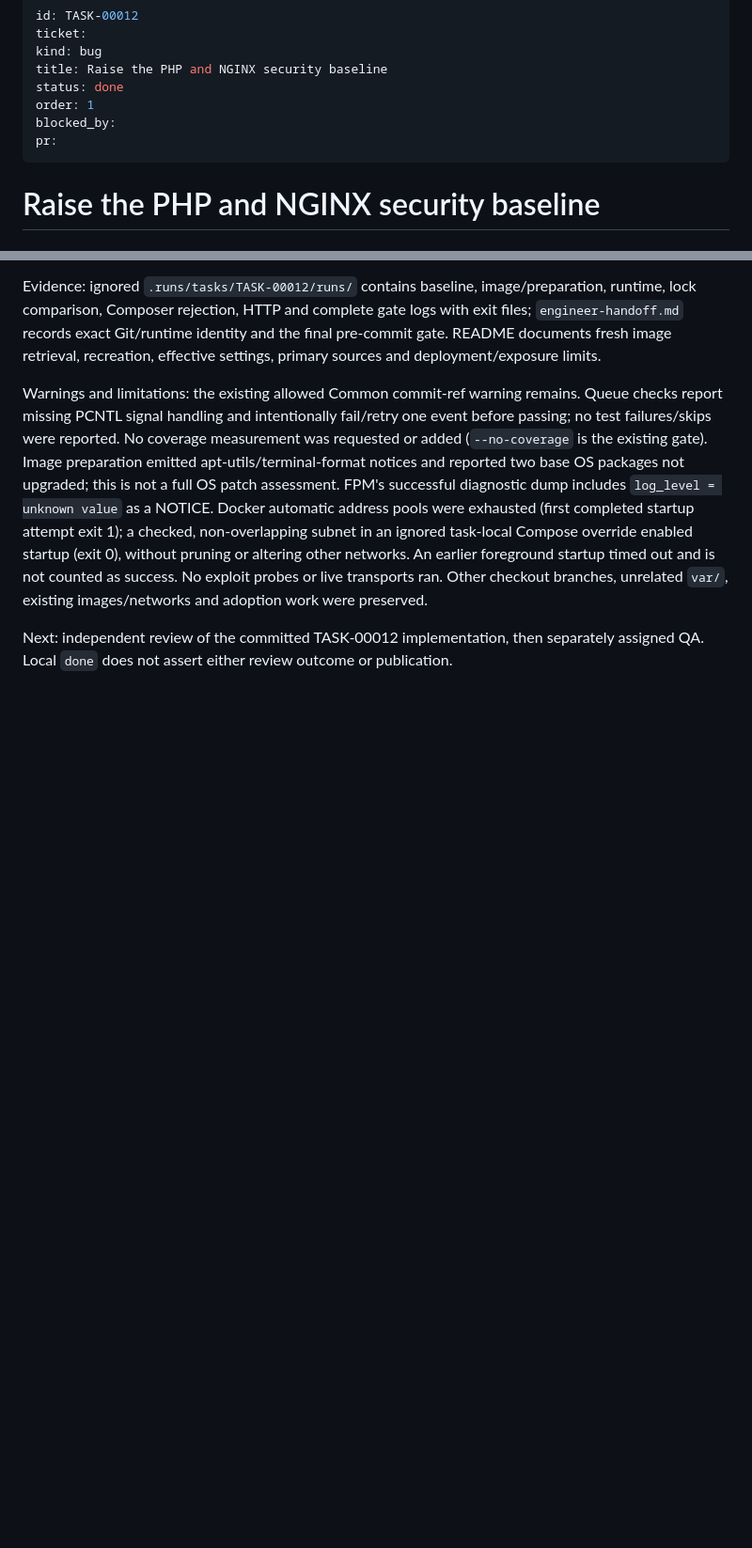
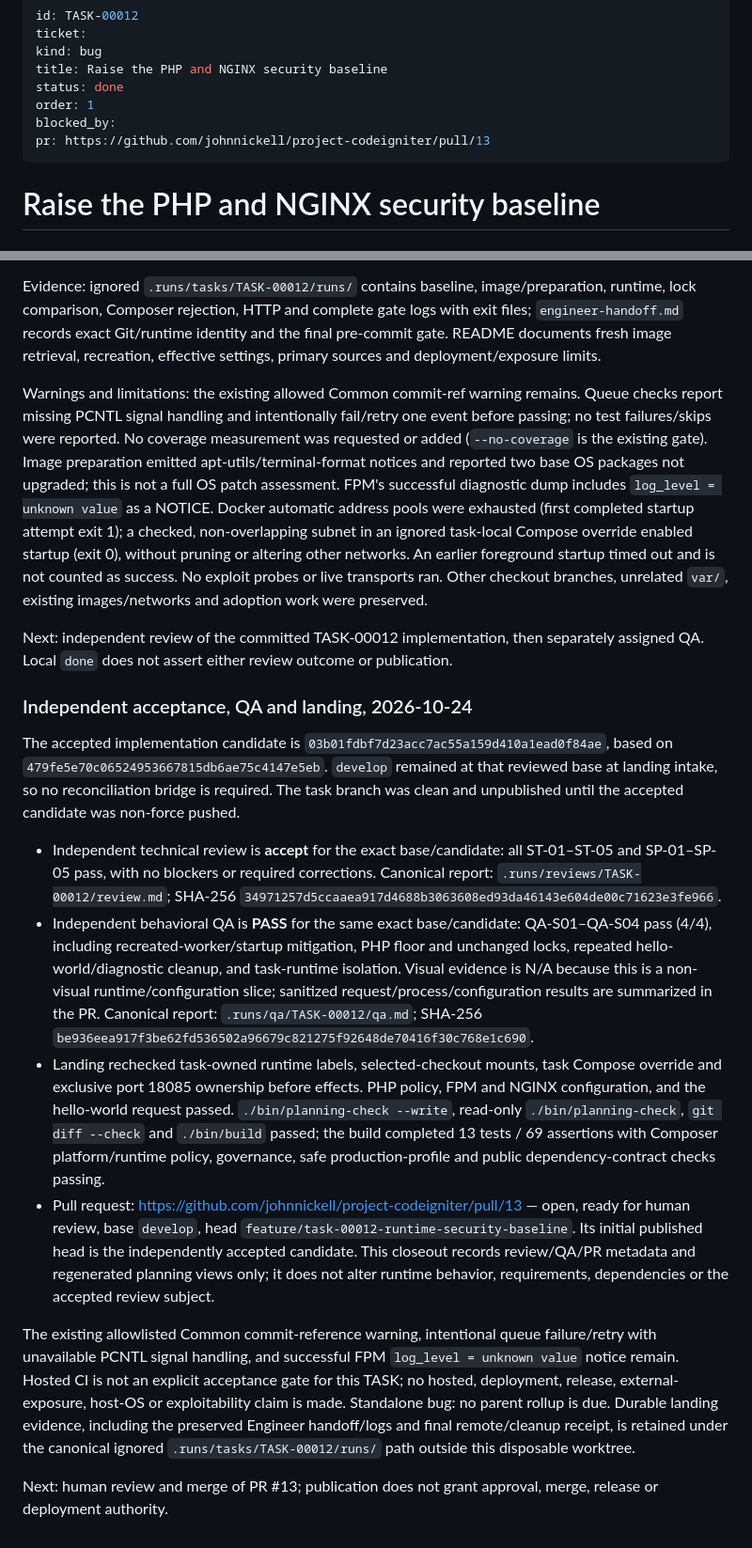
Before and after one commit to johnnickell/project-codeigniter, a Markdown page: planning/tasks/00012-TASK.md, 2 parts joined by grey strips. Shown at 94% size. Drawn GitHub-style; blank space fills up the shorter version.

Commit message:
TASK-00012: record acceptance and PR

```diff
--- a/planning/tasks/00012-TASK.md
+++ b/planning/tasks/00012-TASK.md
@@ -6,7 +6,7 @@ title: Raise the PHP and NGINX security baseline
 status: done
 order: 1
 blocked_by:
-pr:
+pr: https://github.com/johnnickell/project-codeigniter/pull/13
 ---
 
 # Raise the PHP and NGINX security baseline
@@ -207,3 +207,39 @@ Other checkout branches, unrelated `var/`, existing images/networks and adoption
 
 Next: independent review of the committed TASK-00012 implementation, then separately assigned QA. Local `done`
 does not assert either review outcome or publication.
+
+### Independent acceptance, QA and landing, 2026-10-24
+
+The accepted implementation candidate is `03b01fdbf7d23acc7ac55a159d410a1ead0f84ae`, based on
+`479fe5e70c06524953667815db6ae75c4147e5eb`. `develop` remained at that reviewed base at landing intake, so
+no reconciliation bridge is required. The task branch was clean and unpublished until the accepted candidate
+was non-force pushed.
+
+- Independent technical review is **accept** for the exact base/candidate: all ST-01–ST-05 and SP-01–SP-05
+  pass, with no blockers or required corrections. Canonical report:
+  `.runs/reviews/TASK-00012/review.md`; SHA-256
+  `34971257d5ccaaea917d4688b3063608ed93da46143e604de00c71623e3fe966`.
+- Independent behavioral QA is **PASS** for the same exact base/candidate: QA-S01–QA-S04 pass (4/4), including
+  recreated-worker/startup mitigation, PHP floor and unchanged locks, repeated hello-world/diagnostic cleanup,
+  and task-runtime isolation. Visual evidence is N/A because this is a non-visual runtime/configuration slice;
+  sanitized request/process/configuration results are summarized in the PR. Canonical report:
+  `.runs/qa/TASK-00012/qa.md`; SHA-256
+  `be936eea917f3be62fd536502a96679c821275f92648de70416f30c768e1c690`.
+- Landing rechecked task-owned runtime labels, selected-checkout mounts, task Compose override and exclusive
+  port 18085 ownership before effects. PHP policy, FPM and NGINX configuration, and the hello-world request
+  passed. `./bin/planning-check --write`, read-only `./bin/planning-check`, `git diff --check` and
+  `./bin/build` passed; the build completed 13 tests / 69 assertions with Composer platform/runtime policy,
+  governance, safe production-profile and public dependency-contract checks passing.
+- Pull request: https://github.com/johnnickell/project-codeigniter/pull/13 — open, ready for human review,
+  base `develop`, head `feature/task-00012-runtime-security-baseline`. Its initial published head is the
+  independently accepted candidate. This closeout records review/QA/PR metadata and regenerated planning views
+  only; it does not alter runtime behavior, requirements, dependencies or the accepted review subject.
+
+The existing allowlisted Common commit-reference warning, intentional queue failure/retry with unavailable PCNTL
+signal handling, and successful FPM `log_level = unknown value` notice remain. Hosted CI is not an explicit
+acceptance gate for this TASK; no hosted, deployment, release, external-exposure, host-OS or exploitability claim
+is made. Standalone bug: no parent rollup is due. Durable landing evidence, including the preserved Engineer
+handoff/logs and final remote/cleanup receipt, is retained under the canonical ignored
+`.runs/tasks/TASK-00012/runs/` path outside this disposable worktree.
+
+Next: human review and merge of PR #13; publication does not grant approval, merge, release or deployment authority.
```
Also changed, not shown: planning/tasks/BOARD.md (+5 -5 lines).
